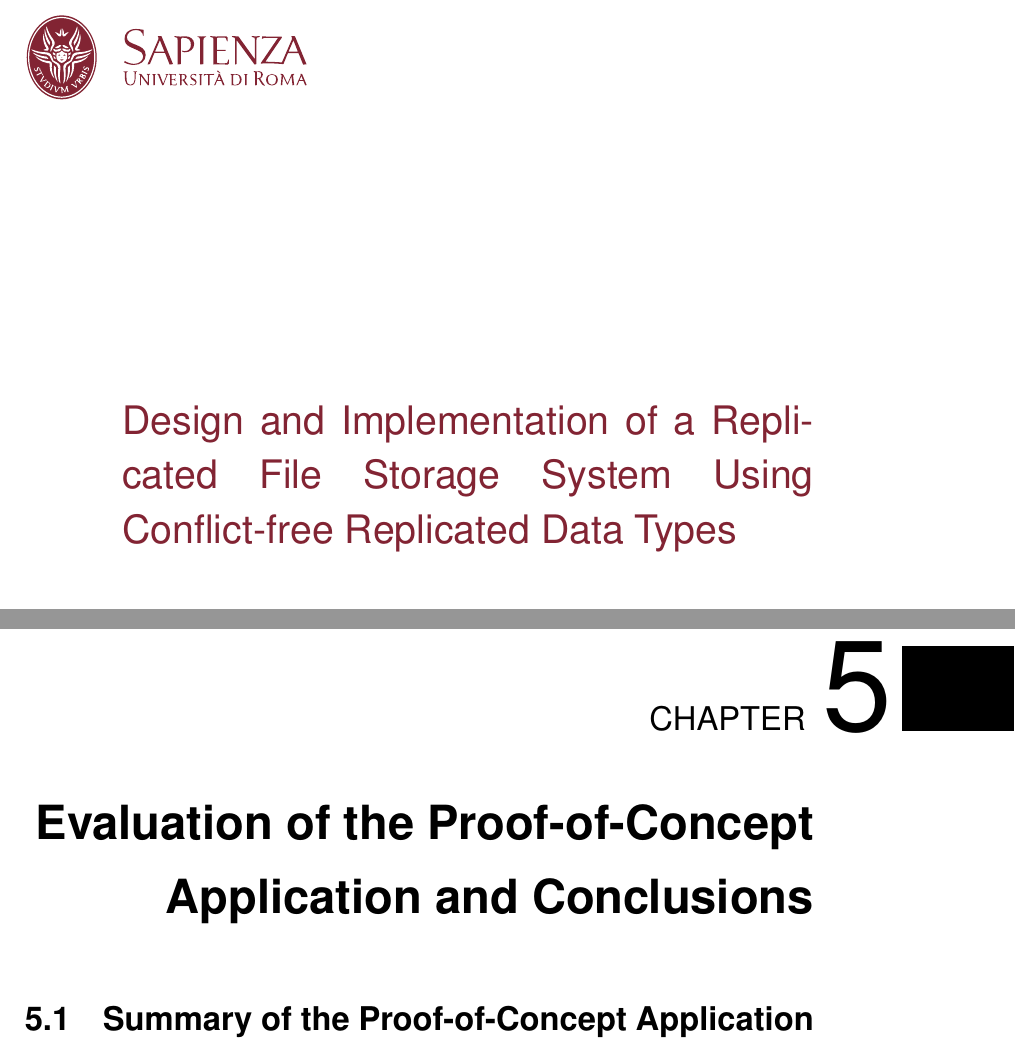
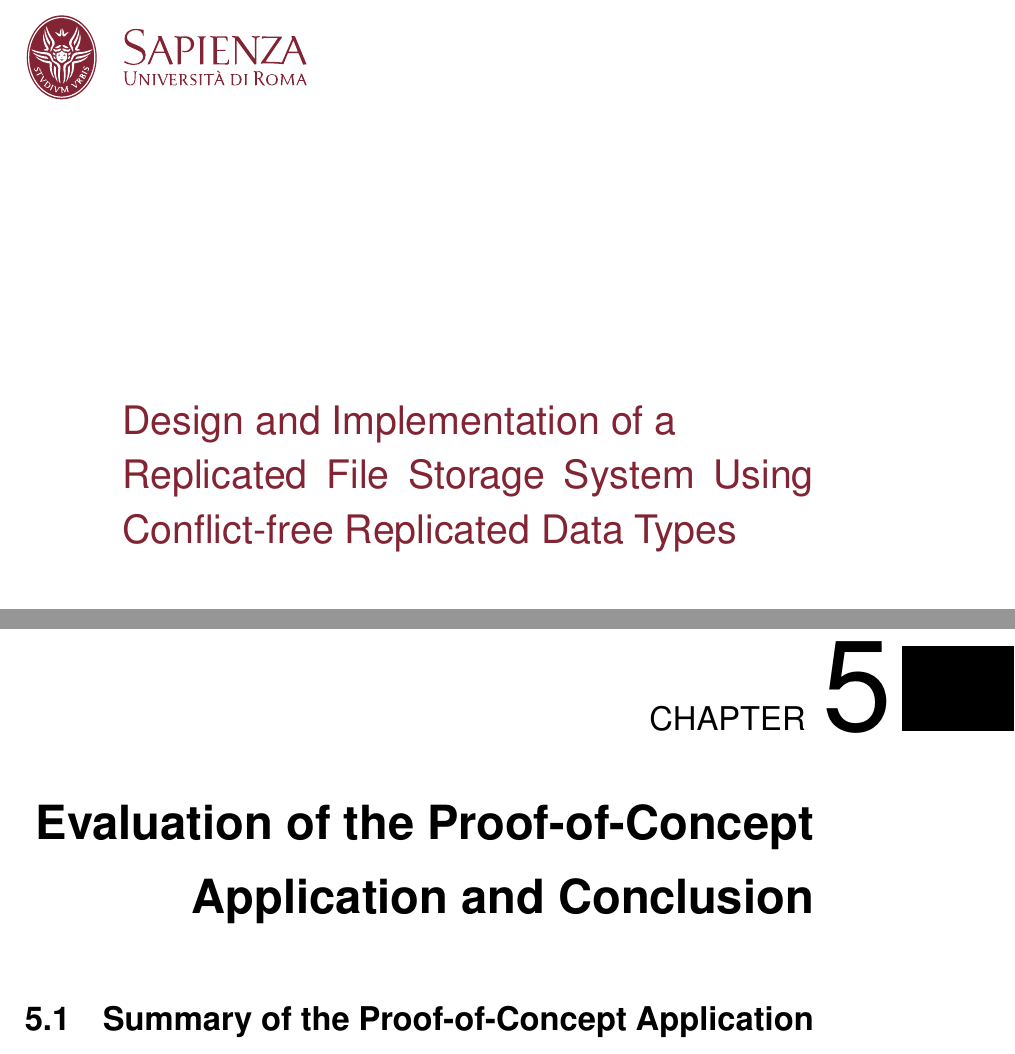
Before and after one commit to goro17/msc-thesis, a LaTeX thesis (docs/thesis/msc-thesis.tex, which reads docs/thesis/chapters/chapter5.tex): two parts of pages 1 and 61 of 75, joined at a grey line, cut so that both start at the same text. Compiled offline with pdfLaTeX.

Commit message:
fix frontpage title spacing and chapter 5 title

```diff
--- a/docs/thesis/chapters/chapter5.tex
+++ b/docs/thesis/chapters/chapter5.tex
@@ -1,4 +1,4 @@
-\chapter{Evaluation of the Proof-of-Concept Application and Conclusions}
+\chapter{Evaluation of the Proof-of-Concept Application and Conclusion}
 
 \section{Summary of the Proof-of-Concept Application}
 
--- a/docs/thesis/msc-thesis.tex
+++ b/docs/thesis/msc-thesis.tex
@@ -9,7 +9,7 @@
 \input{config/layout}
 
 % Title page info
-\title{Design and Implementation of a Replicated File Storage System Using Conflict-free Replicated Data Types}
+\title{Design and Implementation of a \\Replicated File Storage System Using Conflict-free Replicated Data Types}
 \author{Giorgio Francescone}
 \courseorganizer{Facoltà di Ingegneria dell'Informazione, Informatica e Statistica}
 \course{Master's Degree in Engineering in Computer Science}
```
